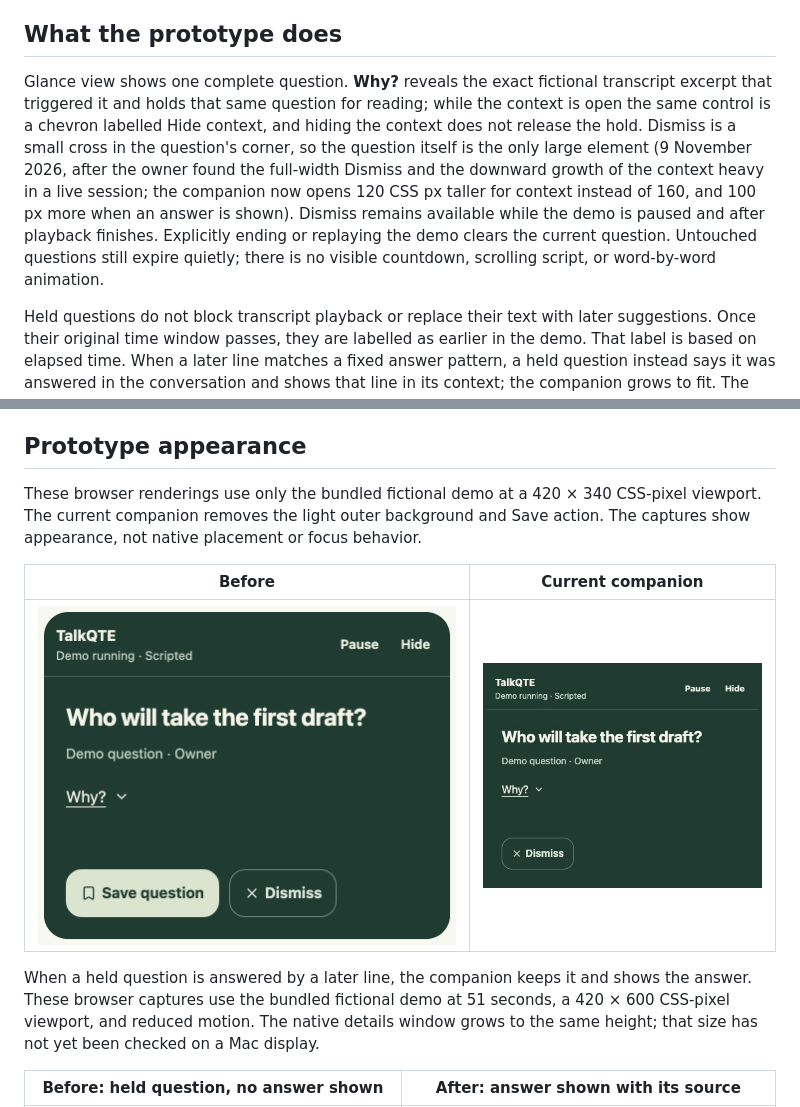
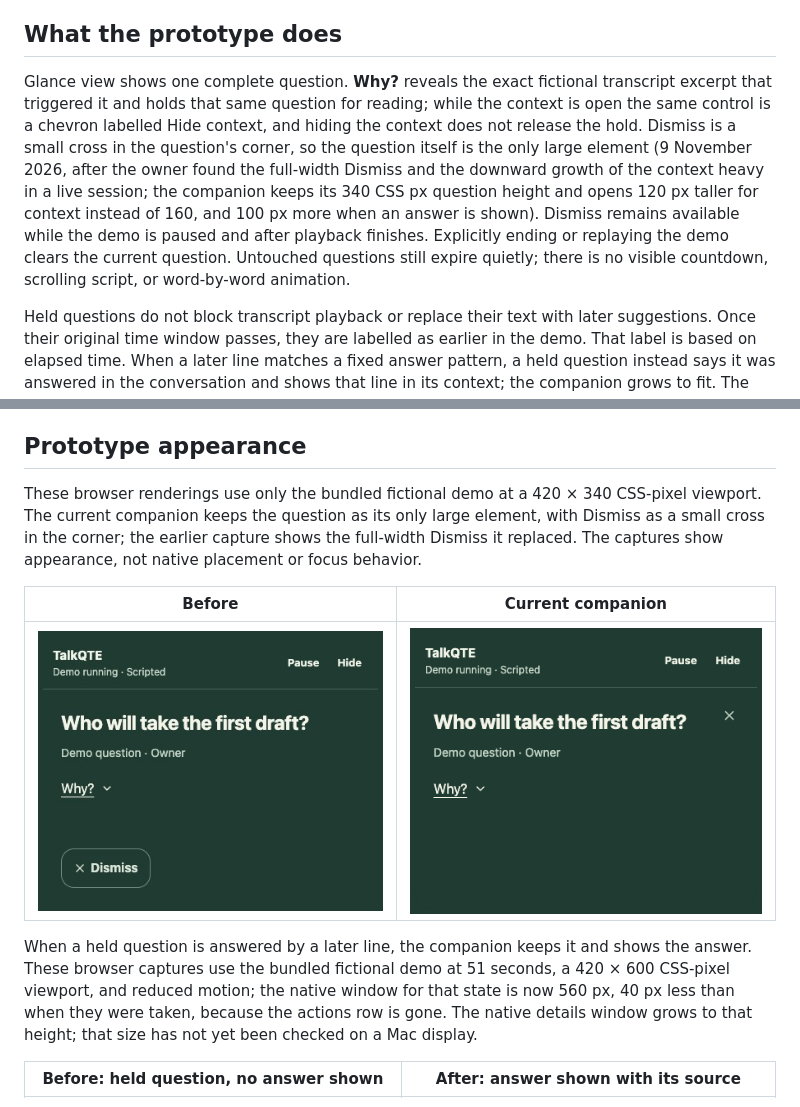
Before and after one commit to connorburgess/talkqte, a Markdown page: docs/glance-mode.md, 2 parts joined by grey strips. Rendered like a GitHub page; pictures changed too: docs/assets/companion-light-controls.png (added).

```diff
--- a/docs/glance-mode.md
+++ b/docs/glance-mode.md
@@ -4,7 +4,7 @@ Reviewed 8 November 2026. This note records why TalkQTE uses a compact question
 
 ## What the prototype does
 
-Glance view shows one complete question. **Why?** reveals the exact fictional transcript excerpt that triggered it and holds that same question for reading; while the context is open the same control is a chevron labelled Hide context, and hiding the context does not release the hold. Dismiss is a small cross in the question's corner, so the question itself is the only large element (9 November 2026, after the owner found the full-width Dismiss and the downward growth of the context heavy in a live session; the companion now opens 120 CSS px taller for context instead of 160, and 100 px more when an answer is shown). Dismiss remains available while the demo is paused and after playback finishes. Explicitly ending or replaying the demo clears the current question. Untouched questions still expire quietly; there is no visible countdown, scrolling script, or word-by-word animation.
+Glance view shows one complete question. **Why?** reveals the exact fictional transcript excerpt that triggered it and holds that same question for reading; while the context is open the same control is a chevron labelled Hide context, and hiding the context does not release the hold. Dismiss is a small cross in the question's corner, so the question itself is the only large element (9 November 2026, after the owner found the full-width Dismiss and the downward growth of the context heavy in a live session; the companion keeps its 340 CSS px question height and opens 120 px taller for context instead of 160, and 100 px more when an answer is shown). Dismiss remains available while the demo is paused and after playback finishes. Explicitly ending or replaying the demo clears the current question. Untouched questions still expire quietly; there is no visible countdown, scrolling script, or word-by-word animation.
 
 Held questions do not block transcript playback or replace their text with later suggestions. Once their original time window passes, they are labelled as earlier in the demo. That label is based on elapsed time. When a later line matches a fixed answer pattern, a held question instead says it was answered in the conversation and shows that line in its context; the companion grows to fit. The match is phrase-based, not an understanding of the answer. Skipped suggestions are not queued for later display.
 
@@ -14,13 +14,13 @@ The companion is configured to remain passive and not take keyboard focus. The s
 
 ## Prototype appearance
 
-These browser renderings use only the bundled fictional demo at a 420 × 340 CSS-pixel viewport. The current companion removes the light outer background and Save action. The captures show appearance, not native placement or focus behavior.
+These browser renderings use only the bundled fictional demo at a 420 × 340 CSS-pixel viewport. The current companion keeps the question as its only large element, with Dismiss as a small cross in the corner; the earlier capture shows the full-width Dismiss it replaced. The captures show appearance, not native placement or focus behavior.
 
-| Before                                                                          | Current companion                                                                                           |
-| ------------------------------------------------------------------------------- | ----------------------------------------------------------------------------------------------------------- |
-| ![Previous companion with a light rim and Save action](assets/glance-after.png) | ![Current companion with a green edge and context and dismissal controls](assets/companion-simple-cues.jpg) |
+| Before                                                                                                   | Current companion                                                                                     |
+| -------------------------------------------------------------------------------------------------------- | ----------------------------------------------------------------------------------------------------- |
+| ![Previous companion with a full-width Dismiss button and a Why? link](assets/companion-simple-cues.jpg) | ![Current companion with a corner Dismiss cross and a Why? link](assets/companion-light-controls.png) |
 
-When a held question is answered by a later line, the companion keeps it and shows the answer. These browser captures use the bundled fictional demo at 51 seconds, a 420 × 600 CSS-pixel viewport, and reduced motion. The native details window grows to the same height; that size has not yet been checked on a Mac display.
+When a held question is answered by a later line, the companion keeps it and shows the answer. These browser captures use the bundled fictional demo at 51 seconds, a 420 × 600 CSS-pixel viewport, and reduced motion; the native window for that state is now 560 px, 40 px less than when they were taken, because the actions row is gone. The native details window grows to that height; that size has not yet been checked on a Mac display.
 
 | Before: held question, no answer shown                                                       | After: answer shown with its source                                                                              |
 | -------------------------------------------------------------------------------------------- | ---------------------------------------------------------------------------------------------------------------- |
```
Also changed, not shown: 5 other files.
